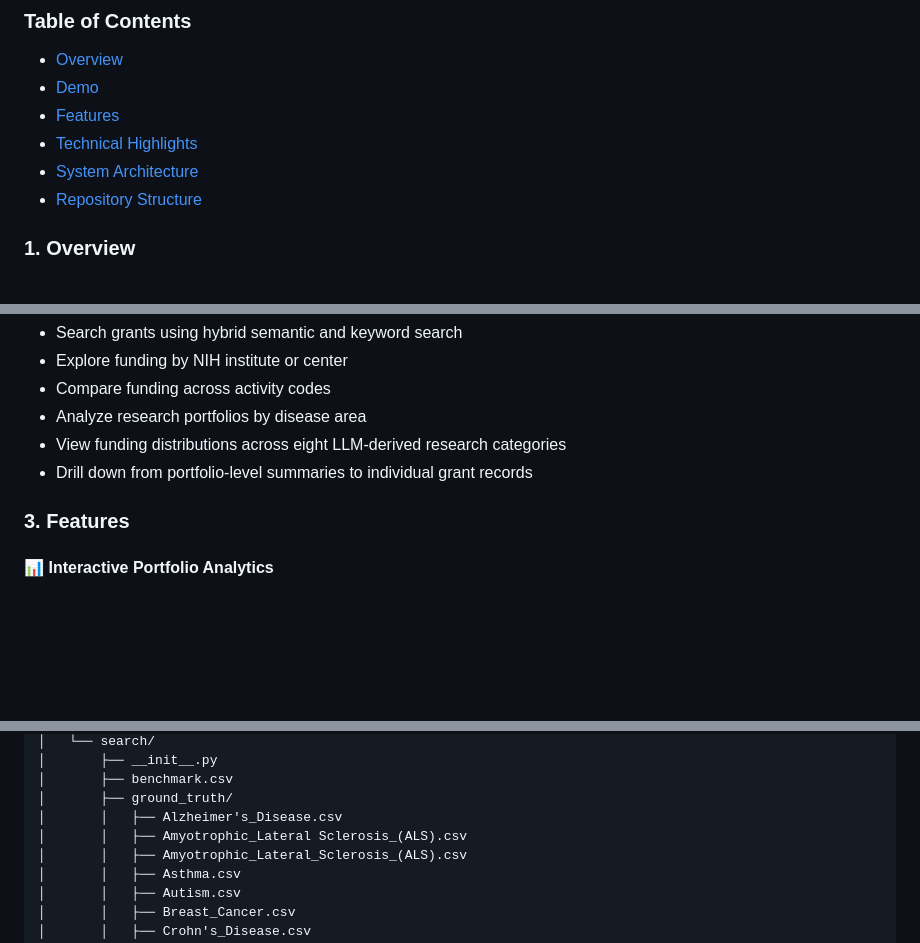
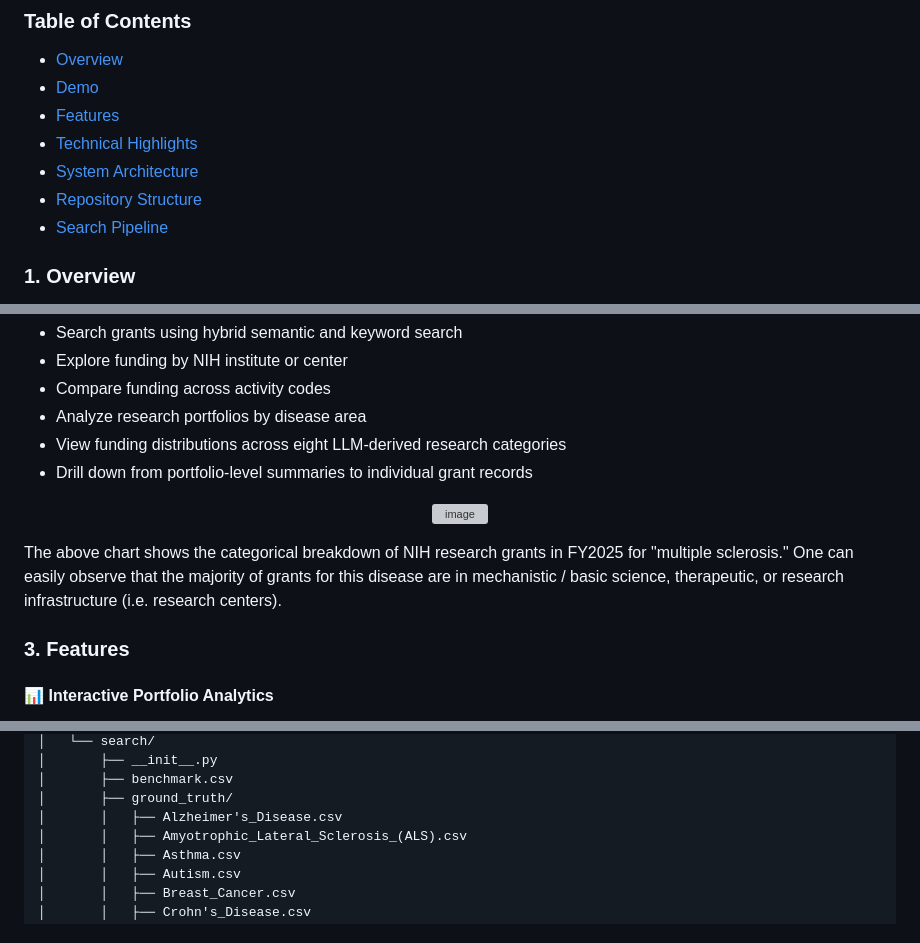
Before and after one commit to pradeepbugga/NIH_Portfolio_Analytics, a Markdown page: README.md, 3 parts joined by grey strips. GitHub-like rendering; blank space fills up the shorter version; grey boxes are pictures that could not be loaded.

Commit message:
Update README with Search Pipeline section
Added a new section for Search Pipeline in the README and updated the chart description for NIH research grants.

```diff
--- a/README.md
+++ b/README.md
@@ -9,6 +9,7 @@
 - [Technical Highlights](#4-technical-highlights)
 - [System Architecture](#5-system-architecture)
 - [Repository Structure](#6-repository-structure)
+- [Search Pipeline](#7-search-pipeline)
 
 ### 1. Overview
 The NIH funds over $50 billion in biomedical research annually across hundreds of disease areas and research programs. While NIH RePORTER provides access to individual grants, it offers limited insight into the type of research being funded (e.g., basic science versus therapeutic development) across agencies, disease areas, or funding mechanisms.
@@ -36,6 +37,11 @@ The application allows users to:
 - Analyze research portfolios by disease area
 - View funding distributions across eight LLM-derived research categories
 - Drill down from portfolio-level summaries to individual grant records
+
+<p align="center">
+  <img width="1365" height="803" alt="image" src="https://github.com/user-attachments/assets/beb393fa-5eb1-40f7-a9b7-45c74a6009fc" />
+</p>
+The above chart shows the categorical breakdown of NIH research grants in FY2025 for "multiple sclerosis."  One can easily observe that the majority of grants for this disease are in mechanistic / basic science, therapeutic, or research infrastructure (i.e. research centers).
 
 ### 3. Features
 
@@ -207,7 +213,6 @@ Automatically categorizes grants into eight research stages:
 │       ├── benchmark.csv
 │       ├── ground_truth/
 │       │   ├── Alzheimer's_Disease.csv
-│       │   ├── Amyotrophic_Lateral Sclerosis_(ALS).csv
 │       │   ├── Amyotrophic_Lateral_Sclerosis_(ALS).csv
 │       │   ├── Asthma.csv
 │       │   ├── Autism.csv
```
Also changed, not shown: other parts of README.md (+15 -0 lines).
